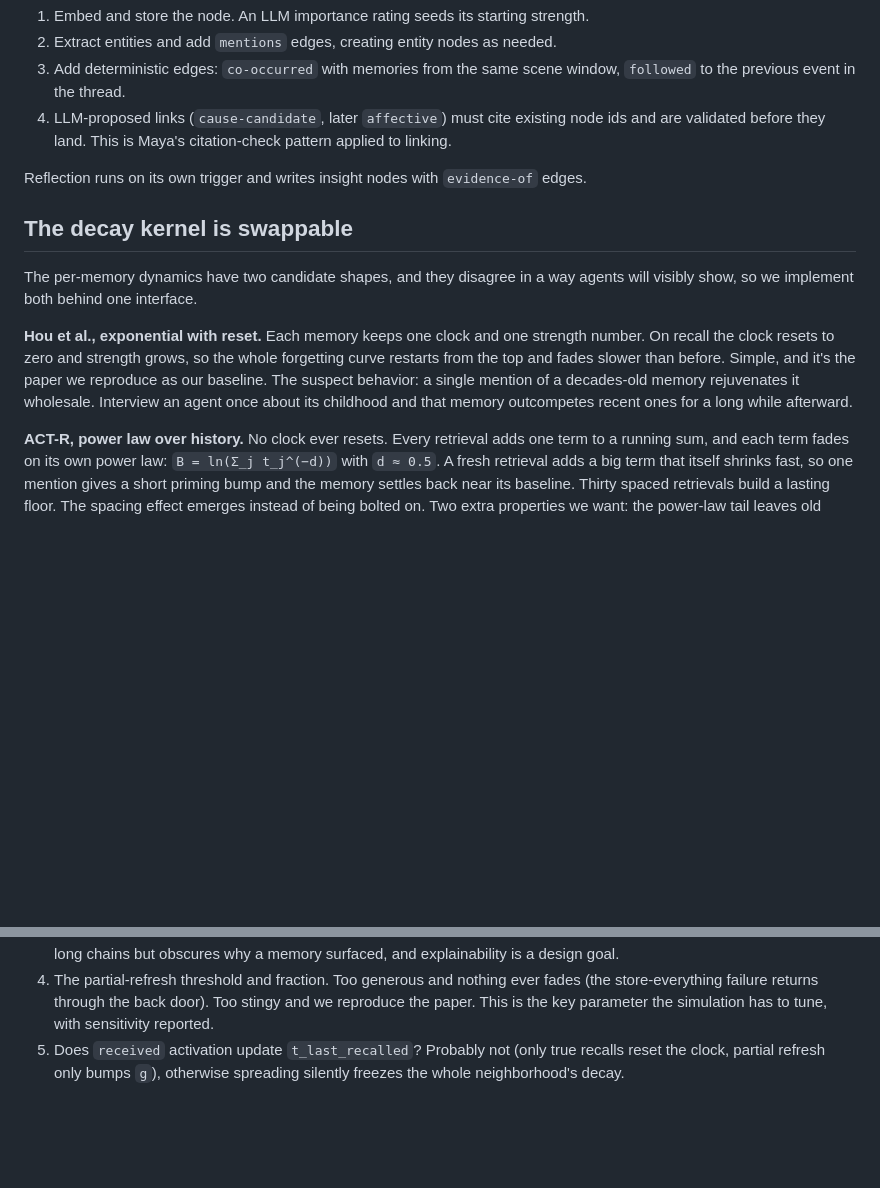
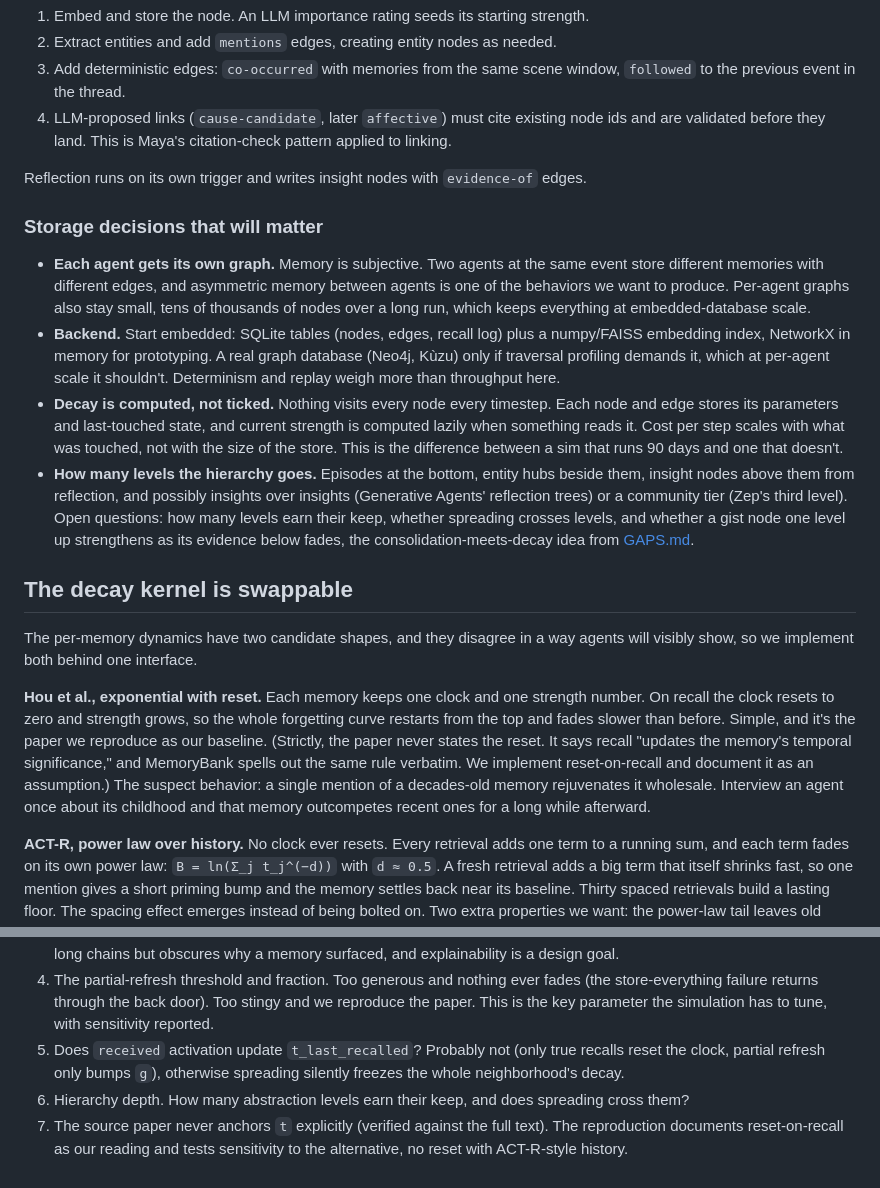
Before and after one commit to bloohunnits/human-like-agent-simulation, a Markdown page: docs/DESIGN.md, 2 parts joined by grey strips. Drawn GitHub-style; blank space fills up the shorter version.

```diff
--- a/docs/DESIGN.md
+++ b/docs/DESIGN.md
@@ -27,11 +27,18 @@ Types, in build order: `mentions` (memory to entity), `co-occurred` (same scene
 
 Reflection runs on its own trigger and writes insight nodes with `evidence-of` edges.
 
+### Storage decisions that will matter
+
+- **Each agent gets its own graph.** Memory is subjective. Two agents at the same event store different memories with different edges, and asymmetric memory between agents is one of the behaviors we want to produce. Per-agent graphs also stay small, tens of thousands of nodes over a long run, which keeps everything at embedded-database scale.
+- **Backend.** Start embedded: SQLite tables (nodes, edges, recall log) plus a numpy/FAISS embedding index, NetworkX in memory for prototyping. A real graph database (Neo4j, Kùzu) only if traversal profiling demands it, which at per-agent scale it shouldn't. Determinism and replay weigh more than throughput here.
+- **Decay is computed, not ticked.** Nothing visits every node every timestep. Each node and edge stores its parameters and last-touched state, and current strength is computed lazily when something reads it. Cost per step scales with what was touched, not with the size of the store. This is the difference between a sim that runs 90 days and one that doesn't.
+- **How many levels the hierarchy goes.** Episodes at the bottom, entity hubs beside them, insight nodes above them from reflection, and possibly insights over insights (Generative Agents' reflection trees) or a community tier (Zep's third level). Open questions: how many levels earn their keep, whether spreading crosses levels, and whether a gist node one level up strengthens as its evidence below fades, the consolidation-meets-decay idea from [GAPS.md](GAPS.md).
+
 ## The decay kernel is swappable
 
 The per-memory dynamics have two candidate shapes, and they disagree in a way agents will visibly show, so we implement both behind one interface.
 
-**Hou et al., exponential with reset.** Each memory keeps one clock and one strength number. On recall the clock resets to zero and strength grows, so the whole forgetting curve restarts from the top and fades slower than before. Simple, and it's the paper we reproduce as our baseline. The suspect behavior: a single mention of a decades-old memory rejuvenates it wholesale. Interview an agent once about its childhood and that memory outcompetes recent ones for a long while afterward.
+**Hou et al., exponential with reset.** Each memory keeps one clock and one strength number. On recall the clock resets to zero and strength grows, so the whole forgetting curve restarts from the top and fades slower than before. Simple, and it's the paper we reproduce as our baseline. (Strictly, the paper never states the reset. It says recall "updates the memory's temporal significance," and MemoryBank spells out the same rule verbatim. We implement reset-on-recall and document it as an assumption.) The suspect behavior: a single mention of a decades-old memory rejuvenates it wholesale. Interview an agent once about its childhood and that memory outcompetes recent ones for a long while afterward.
 
 **ACT-R, power law over history.** No clock ever resets. Every retrieval adds one term to a running sum, and each term fades on its own power law: `B = ln(Σ_j t_j^(−d))` with `d ≈ 0.5`. A fresh retrieval adds a big term that itself shrinks fast, so one mention gives a short priming bump and the memory settles back near its baseline. Thirty spaced retrievals build a lasting floor. The spacing effect emerges instead of being bolted on. Two extra properties we want: the power-law tail leaves old memories faint but revivable, which is exactly the state edge rescue acts on, and the retrieval threshold plus noise gives a crisp definition of functionally forgotten for our metrics. Cost is a recall history per node, handled with ACT-R's standard constant-size approximation.
 
@@ -90,3 +97,5 @@ None of this guarantees our graph wins. It does mean their negative result doesn
 3. Bounded 2-hop spread vs full Personalized PageRank (HippoRAG-style). Start bounded, PPR as a variant. PPR handles long chains but obscures why a memory surfaced, and explainability is a design goal.
 4. The partial-refresh threshold and fraction. Too generous and nothing ever fades (the store-everything failure returns through the back door). Too stingy and we reproduce the paper. This is the key parameter the simulation has to tune, with sensitivity reported.
 5. Does `received` activation update `t_last_recalled`? Probably not (only true recalls reset the clock, partial refresh only bumps `g`), otherwise spreading silently freezes the whole neighborhood's decay.
+6. Hierarchy depth. How many abstraction levels earn their keep, and does spreading cross them?
+7. The source paper never anchors `t` explicitly (verified against the full text). The reproduction documents reset-on-recall as our reading and tests sensitivity to the alternative, no reset with ACT-R-style history.
```
Also changed, not shown: docs/GAPS.md (+1 -1 lines), docs/RESEARCH.md (+8 -6 lines).
